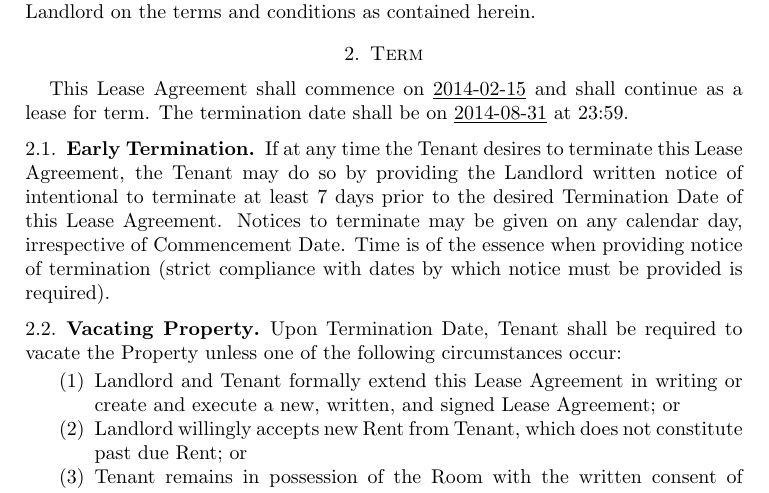
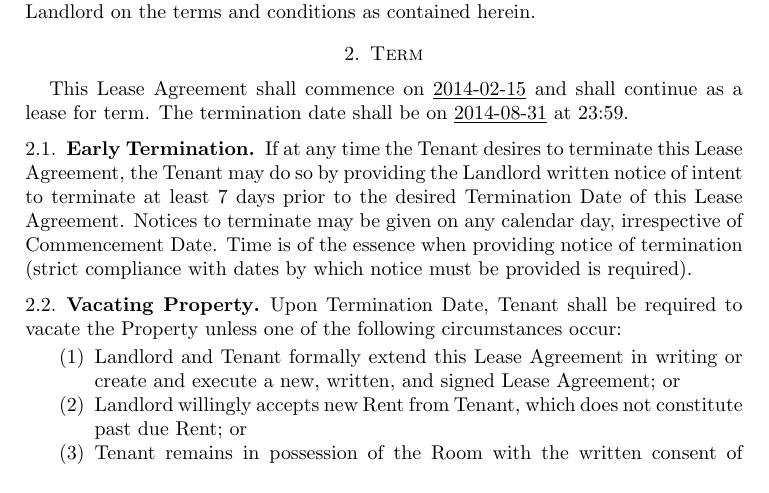
Before and after one commit to karldickman/Documents, a LaTeX paper (lease.tex): part of page 1 of 9, cut so that both start at the same text. Compiled offline with pdfLaTeX.

Commit message:
Fix typo in lease, add item to key addendum.

```diff
--- a/lease.tex
+++ b/lease.tex
@@ -23,12 +23,11 @@ as a lease for term. The termination date shall be on \underline{2014-08-31} at
 \subsection{Early Termination}
 \label{sec:early-termination}
 If at any time the Tenant desires to terminate this Lease Agreement, the Tenant
-may do so by providing the Landlord written notice of intentional to terminate
-at least 7 days prior to the desired Termination Date of this Lease
-Agreement. Notices to terminate may be given on any calendar day, irrespective
-of Commencement Date. Time is of the essence when providing notice of
-termination (strict compliance with dates by which notice must be provided is
-required).
+may do so by providing the Landlord written notice of intent to terminate at
+least 7 days prior to the desired Termination Date of this Lease Agreement.
+Notices to terminate may be given on any calendar day, irrespective of
+Commencement Date. Time is of the essence when providing notice of termination
+(strict compliance with dates by which notice must be provided is required).
 \subsection{Vacating Property}
 Upon Termination Date, Tenant shall be required to vacate the Property unless
 one of the following circumstances occur:
```
Also changed, not shown: keys.tex (+4 -3 lines).
